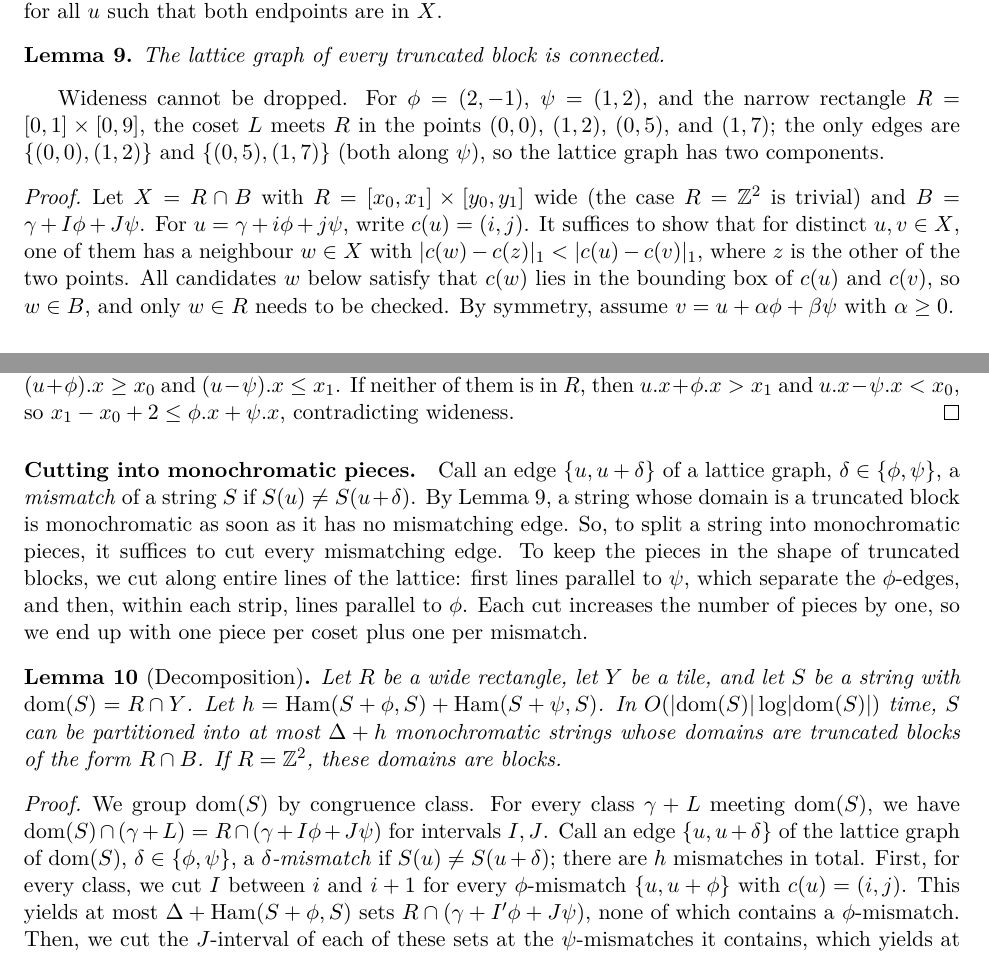
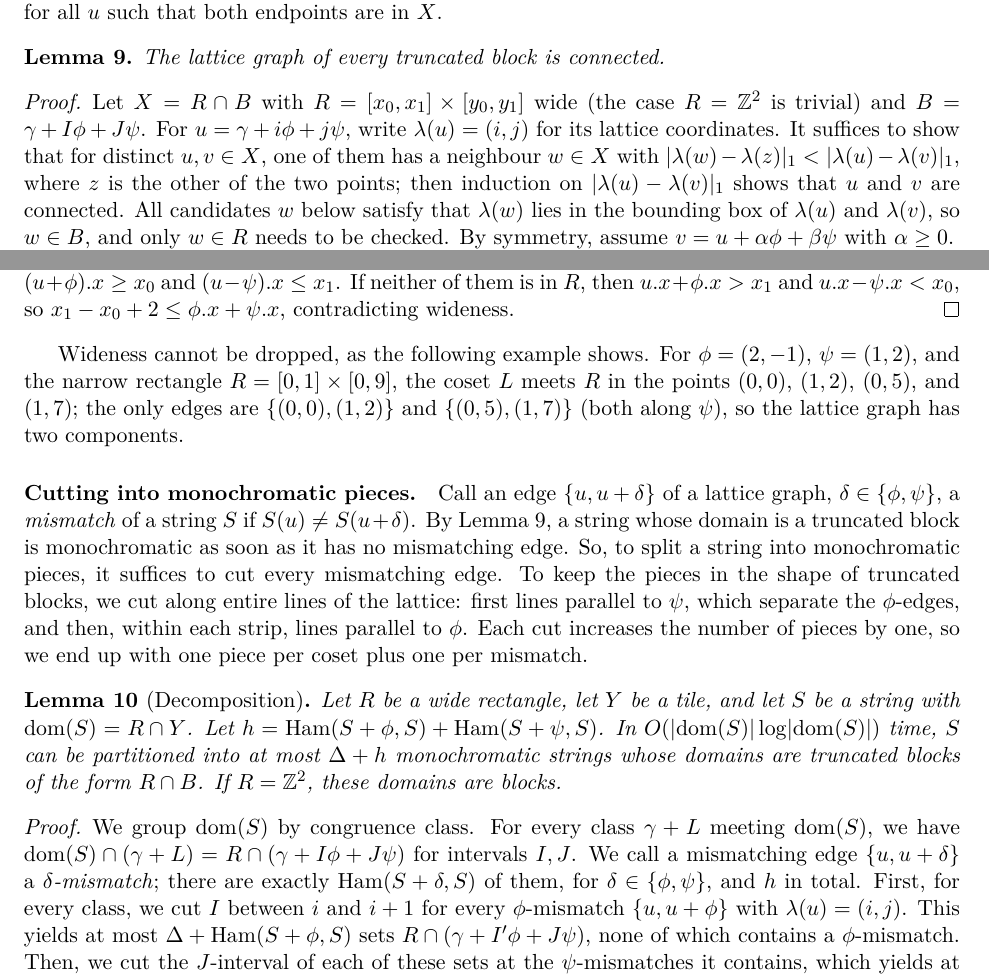
Before and after one commit to AGorkiewicz/2D-stuff, a LaTeX document (2D-new/main.tex): two parts of pages 6 and 7 of 15, joined at a grey line, cut so that both start at the same text. Compiled offline with pdfLaTeX.

Commit message:
Iteration 7: move wideness example after proof, avoid clash of c(.) by naming lattice coordinates lambda(u), remove duplicated mismatch definition
Co-Authored-By: Claude Opus 5.5 <noreply@anthropic.com>

```diff
--- a/2D-new/main.tex
+++ b/2D-new/main.tex
@@ -379,15 +379,16 @@ For a set $X \subseteq \Z^2$, the \emph{lattice graph} of $X$ has vertex set $X$
 \begin{lemma}\label{lem:connected}
 The lattice graph of every truncated block is connected.
 \end{lemma}
-Wideness cannot be dropped.
-For $\phi = (2,-1)$, $\psi = (1,2)$, and the narrow rectangle $R = [0,1] \times [0,9]$, the coset $L$ meets $R$ in the points $(0,0)$, $(1,2)$, $(0,5)$, and $(1,7)$; the only edges are $\{(0,0),(1,2)\}$ and $\{(0,5),(1,7)\}$ (both along $\psi$), so the lattice graph has two components.
 \begin{proof}
-Let $X = R \cap B$ with $R = [x_0, x_1] \times [y_0, y_1]$ wide (the case $R = \Z^2$ is trivial) and $B = \gamma + I\phi + J\psi$. For $u = \gamma + i\phi + j\psi$, write $c(u) = (i,j)$. It suffices to show that for distinct $u, v \in X$, one of them has a neighbour $w \in X$ with $\abs{c(w) - c(z)}_1 < \abs{c(u) - c(v)}_1$, where $z$ is the other of the two points. All candidates $w$ below satisfy that $c(w)$ lies in the bounding box of $c(u)$ and $c(v)$, so $w \in B$, and only $w \in R$ needs to be checked. By symmetry, assume $v = u + \alpha\phi + \beta\psi$ with $\alpha \ge 0$.
+Let $X = R \cap B$ with $R = [x_0, x_1] \times [y_0, y_1]$ wide (the case $R = \Z^2$ is trivial) and $B = \gamma + I\phi + J\psi$. For $u = \gamma + i\phi + j\psi$, write $\lambda(u) = (i,j)$ for its lattice coordinates. It suffices to show that for distinct $u, v \in X$, one of them has a neighbour $w \in X$ with $\abs{\lambda(w) - \lambda(z)}_1 < \abs{\lambda(u) - \lambda(v)}_1$, where $z$ is the other of the two points; then induction on $\abs{\lambda(u) - \lambda(v)}_1$ shows that $u$ and $v$ are connected. All candidates $w$ below satisfy that $\lambda(w)$ lies in the bounding box of $\lambda(u)$ and $\lambda(v)$, so $w \in B$, and only $w \in R$ needs to be checked. By symmetry, assume $v = u + \alpha\phi + \beta\psi$ with $\alpha \ge 0$.
 
 \emph{Case $\beta \ge 0$.} The $x$-coordinate does not decrease along $\phi$- and $\psi$-steps, so every $w \in \{u+\phi, u+\psi\}$ satisfies $\x u \le \x w \le \x v$. If $\beta = 0$, then $w = u + \phi$ satisfies $\y v \le \y w \le \y u$, so $w \in R$. If $\alpha = 0$, then $w = u + \psi$ satisfies $\y u \le \y w \le \y v$. If $\alpha,\beta > 0$ and $u + \phi \notin R$, then $\y u + \y\phi < y_0$, and hence $y_0 \le \y u \le \y u + \y\psi \le y_0 - 1 + \abs{\y\phi} + \abs{\y\psi} \le y_1$, so $w = u + \psi \in R$.
 
 \emph{Case $\beta < 0$.} If $\alpha = 0$, then $w = u - \psi$ lies between $u$ and $v$ in both coordinates. Otherwise, both $u + \phi$ and $u - \psi$ have their $y$-coordinate in $[\y v, \y u]$, as $\y\phi < 0$ and $\y\psi \ge 0$. Moreover, $\x{(u+\phi)} \ge x_0$ and $\x{(u-\psi)} \le x_1$. If neither of them is in $R$, then $\x u + \x\phi > x_1$ and $\x u - \x\psi < x_0$, so $x_1 - x_0 + 2 \le \x\phi + \x\psi$, contradicting wideness.
 \end{proof}
+
+Wideness cannot be dropped, as the following example shows.
+For $\phi = (2,-1)$, $\psi = (1,2)$, and the narrow rectangle $R = [0,1] \times [0,9]$, the coset $L$ meets $R$ in the points $(0,0)$, $(1,2)$, $(0,5)$, and $(1,7)$; the only edges are $\{(0,0),(1,2)\}$ and $\{(0,5),(1,7)\}$ (both along $\psi$), so the lattice graph has two components.
 
 \paragraph{Cutting into monochromatic pieces.}
 Call an edge $\{u, u+\delta\}$ of a lattice graph, $\delta \in \{\phi,\psi\}$, a \emph{mismatch} of a string $S$ if $S(u) \ne S(u+\delta)$.
@@ -400,7 +401,7 @@ Each cut increases the number of pieces by one, so we end up with one piece per
 Let $R$ be a wide rectangle, let $Y$ be a tile, and let $S$ be a string with $\dom(S) = R \cap Y$. Let $h = \Ham(S + \phi, S) + \Ham(S+\psi, S)$. In $\O(\abs{\dom(S)}\log \abs{\dom(S)})$ time, $S$ can be partitioned into at most $\Delta + h$ monochromatic strings whose domains are truncated blocks of the form $R \cap B$. If $R = \Z^2$, these domains are blocks.
 \end{lemma}
 \begin{proof}
-We group $\dom(S)$ by congruence class. For every class $\gamma + L$ meeting $\dom(S)$, we have $\dom(S) \cap (\gamma + L) = R \cap (\gamma + I\phi + J\psi)$ for intervals $I, J$. Call an edge $\{u, u + \delta\}$ of the lattice graph of $\dom(S)$, $\delta \in \{\phi,\psi\}$, a \emph{$\delta$-mismatch} if $S(u) \neq S(u+\delta)$; there are $h$ mismatches in total. First, for every class, we cut $I$ between $i$ and $i+1$ for every $\phi$-mismatch $\{u, u+\phi\}$ with $c(u) = (i,j)$. This yields at most $\Delta + \Ham(S+\phi,S)$ sets $R \cap (\gamma + I'\phi + J\psi)$, none of which contains a $\phi$-mismatch. Then, we cut the $J$-interval of each of these sets at the $\psi$-mismatches it contains, which yields at most $\Delta + h$ truncated blocks $R \cap (\gamma + I'\phi + J'\psi)$ that contain no mismatch. By Lemma~\ref{lem:connected}, each of them is connected in its lattice graph, so $S$ restricted to it is monochromatic. Sorting dominates the running time.
+We group $\dom(S)$ by congruence class. For every class $\gamma + L$ meeting $\dom(S)$, we have $\dom(S) \cap (\gamma + L) = R \cap (\gamma + I\phi + J\psi)$ for intervals $I, J$. We call a mismatching edge $\{u, u+\delta\}$ a \emph{$\delta$-mismatch}; there are exactly $\Ham(S+\delta, S)$ of them, for $\delta \in \{\phi,\psi\}$, and $h$ in total. First, for every class, we cut $I$ between $i$ and $i+1$ for every $\phi$-mismatch $\{u, u+\phi\}$ with $\lambda(u) = (i,j)$. This yields at most $\Delta + \Ham(S+\phi,S)$ sets $R \cap (\gamma + I'\phi + J\psi)$, none of which contains a $\phi$-mismatch. Then, we cut the $J$-interval of each of these sets at the $\psi$-mismatches it contains, which yields at most $\Delta + h$ truncated blocks $R \cap (\gamma + I'\phi + J'\psi)$ that contain no mismatch. By Lemma~\ref{lem:connected}, each of them is connected in its lattice graph, so $S$ restricted to it is monochromatic. Sorting dominates the running time.
 \end{proof}
 
 Since $\abs{\x\phi} + \abs{\x\psi} \le 2\ell \le m$ (and similarly for the $y$-coordinates), the square $[m]^2$ is wide. We apply Lemma~\ref{lem:decomposition} to $P$ with $R = [m]^2$ and $Y = \Z^2$, with $h \le 8k$. This yields a partition of $P$ into a set $\cV$ of $\abs{\cV} \le \Delta + 8k < 16k$ monochromatic strings, whose domains are truncated blocks $[m]^2 \cap B$. For $c \in \Sigma$, let $\cV_c = \{V \in \cV : c(V) = c\}$.
```
